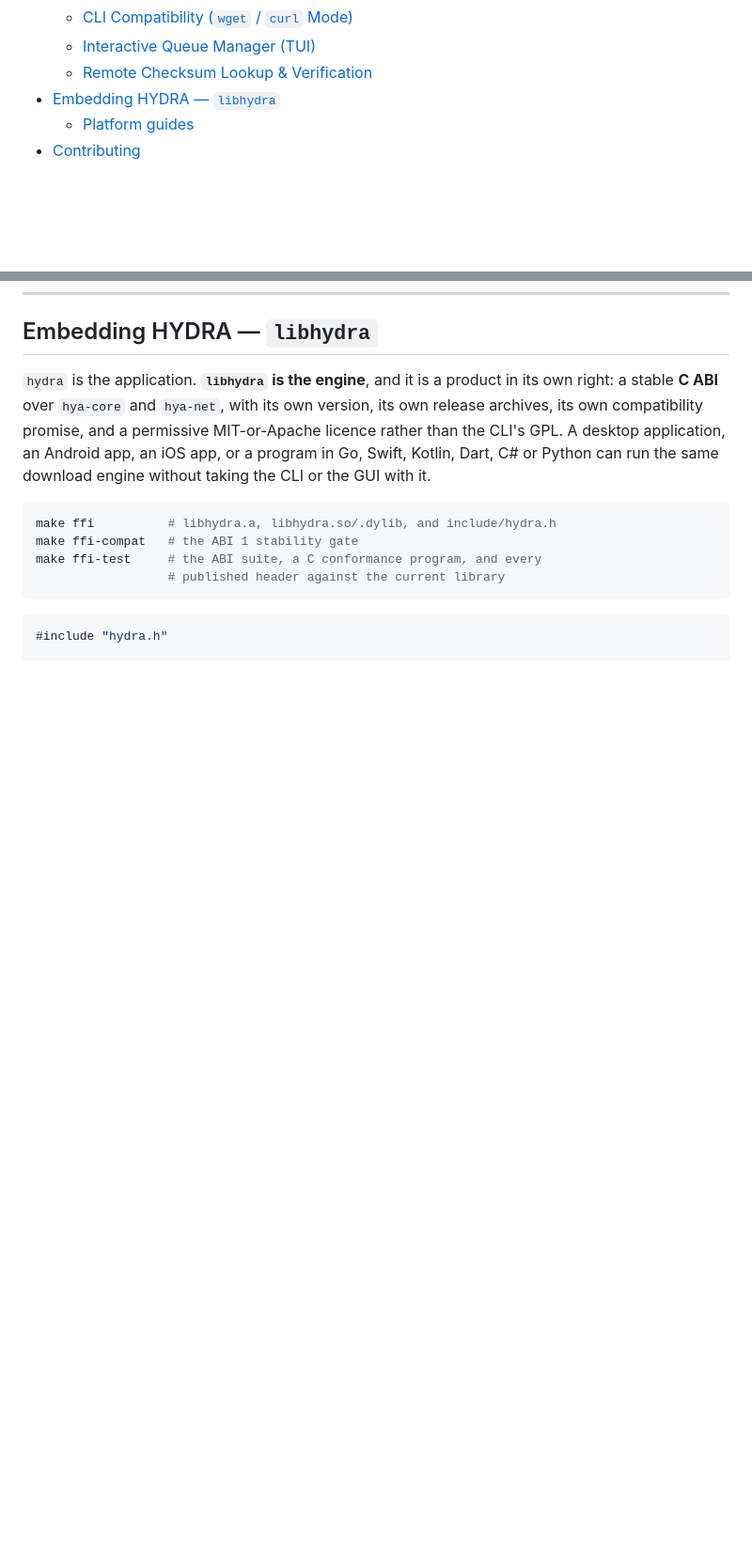
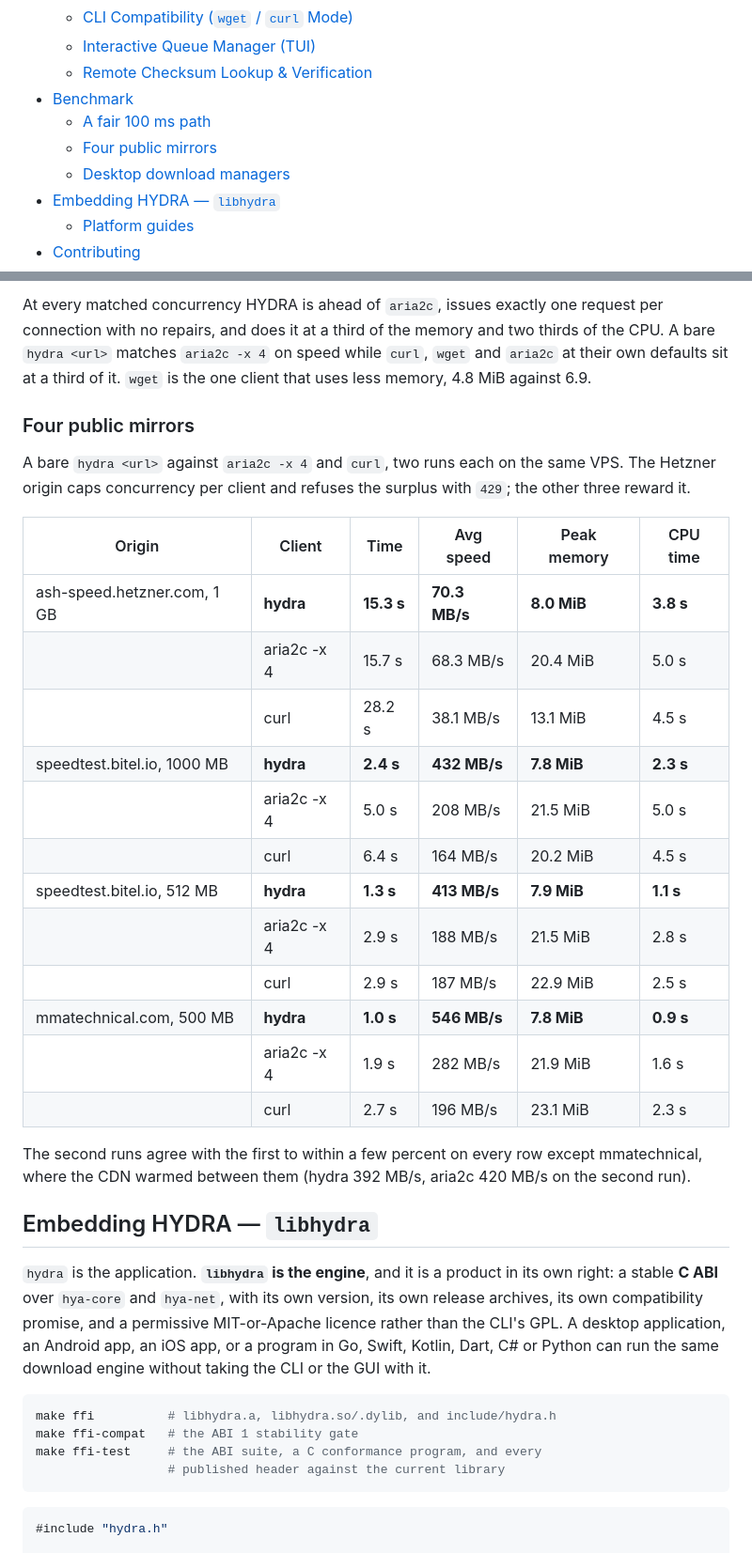
Before and after one commit to 1MAG1/hydra, a Markdown page: README.md, 2 parts joined by grey strips. Shown at 94% size. GitHub-like rendering; blank space fills up the shorter version.

```diff
--- a/README.md
+++ b/README.md
@@ -43,6 +43,10 @@
   - [CLI Compatibility (`wget` / `curl` Mode)](#cli-compatibility-wget--curl-mode)
   - [Interactive Queue Manager (TUI)](#interactive-queue-manager-tui)
   - [Remote Checksum Lookup & Verification](#remote-checksum-lookup--verification)
+- [Benchmark](#benchmark)
+  - [A fair 100 ms path](#a-fair-100-ms-path)
+  - [Four public mirrors](#four-public-mirrors)
+  - [Desktop download managers](#desktop-download-managers)
 - [Embedding HYDRA — `libhydra`](#embedding-hydra--libhydra)
   - [Platform guides](#platform-guides)
 - [Contributing](#contributing)
@@ -537,3 +574,34 @@ hydra --checksum sha256:e3b0c44298fc1c149afbf4c8996fb92427ae41e4649b934ca495991b
+At every matched concurrency HYDRA is ahead of `aria2c`, issues exactly one request per
+connection with no repairs, and does it at a third of the memory and two thirds of the
+CPU. A bare `hydra <url>` matches `aria2c -x 4` on speed while `curl`, `wget` and `aria2c`
+at their own defaults sit at a third of it. `wget` is the one client that uses less
+memory, 4.8 MiB against 6.9.
+
+### Four public mirrors
+
+A bare `hydra <url>` against `aria2c -x 4` and `curl`, two runs each on the same VPS.
+The Hetzner origin caps concurrency per client and refuses the surplus with `429`; the
+other three reward it.
+
+| Origin | Client | Time | Avg speed | Peak memory | CPU time |
+| --- | --- | --- | --- | --- | --- |
+| ash-speed.hetzner.com, 1 GB | **hydra** | **15.3 s** | **70.3 MB/s** | **8.0 MiB** | **3.8 s** |
+| | aria2c -x 4 | 15.7 s | 68.3 MB/s | 20.4 MiB | 5.0 s |
+| | curl | 28.2 s | 38.1 MB/s | 13.1 MiB | 4.5 s |
+| speedtest.bitel.io, 1000 MB | **hydra** | **2.4 s** | **432 MB/s** | **7.8 MiB** | **2.3 s** |
+| | aria2c -x 4 | 5.0 s | 208 MB/s | 21.5 MiB | 5.0 s |
+| | curl | 6.4 s | 164 MB/s | 20.2 MiB | 4.5 s |
+| speedtest.bitel.io, 512 MB | **hydra** | **1.3 s** | **413 MB/s** | **7.9 MiB** | **1.1 s** |
+| | aria2c -x 4 | 2.9 s | 188 MB/s | 21.5 MiB | 2.8 s |
+| | curl | 2.9 s | 187 MB/s | 22.9 MiB | 2.5 s |
+| mmatechnical.com, 500 MB | **hydra** | **1.0 s** | **546 MB/s** | **7.8 MiB** | **0.9 s** |
+| | aria2c -x 4 | 1.9 s | 282 MB/s | 21.9 MiB | 1.6 s |
+| | curl | 2.7 s | 196 MB/s | 23.1 MiB | 2.3 s |
+
+The second runs agree with the first to within a few percent on every row except
+mmatechnical, where the CDN warmed between them (hydra 392 MB/s, aria2c 420 MB/s on the
+second run).
+
 ## Embedding HYDRA — `libhydra`
 
 `hydra` is the application. **`libhydra` is the engine**, and it is a product
```
Also changed, not shown: other parts of README.md (+33 -0 lines), docs/img/benchmark-bed-100ms.png (added), 7 other files.
